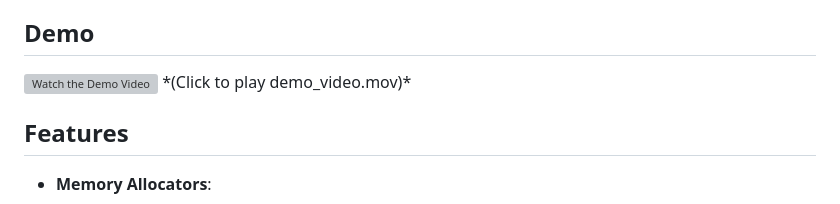
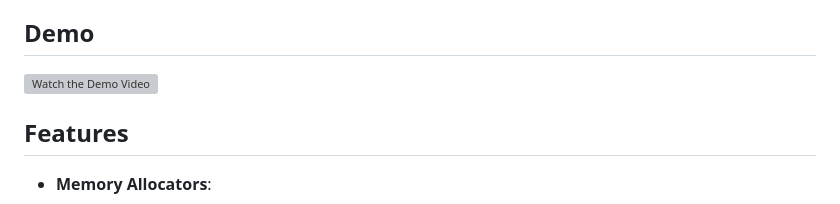
Before and after one commit to KPS134340/memory-simulator, a Markdown page: README.md, the part around the change. GitHub-like rendering; grey boxes are pictures that could not be loaded.

Commit message:
Docs: Refine README demo section

```diff
--- a/README.md
+++ b/README.md
@@ -7,7 +7,6 @@ A comprehensive simulation of a memory management system, featuring multiple all
 <a href="demo_video.mov" target="_blank">
   <img src="https://img.youtube.com/vi/placeholder/0.jpg" alt="Watch the Demo Video" width="400" />
 </a>
-*(Click to play demo_video.mov)*
 
 ## Features
 
```
